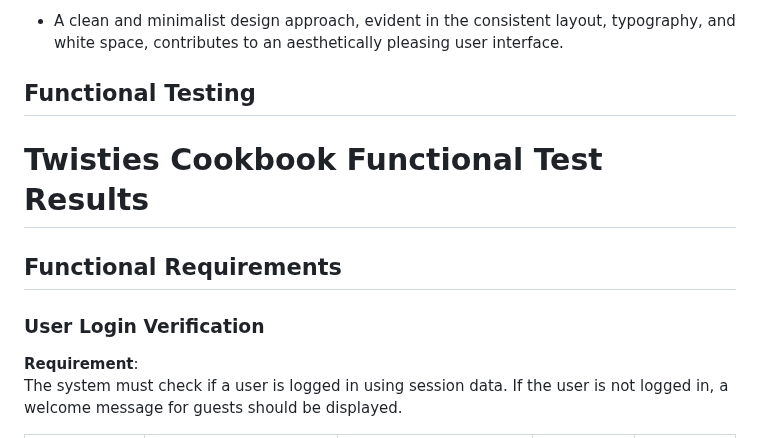
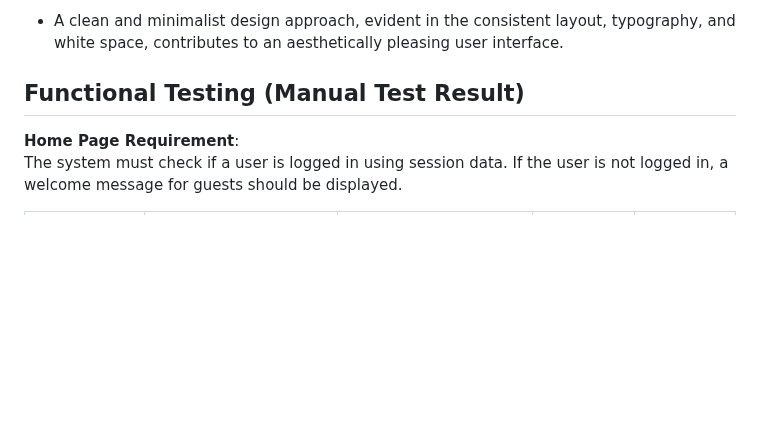
Before and after one commit to twisty147/Twisties-Cook-Book, a Markdown page: README.md, the part around the change. GitHub-like rendering; blank space fills up the shorter version.

Commit message:
Updating readme file: Functional Test

```diff
--- a/README.md
+++ b/README.md
@@ -1039,15 +1039,11 @@ The site demonstrates adherence to Norman and Nielsen's design principles of:
 **Aesthetic and Minimalist Design**:
 - A clean and minimalist design approach, evident in the consistent layout, typography, and white space, contributes to an aesthetically pleasing user interface.
 
-## Functional Testing
+## Functional Testing (Manual Test Result)
 
-# **Twisties Cookbook Functional Test Results**
 
-## **Functional Requirements**
 
-### **User Login Verification**
-
-**Requirement**:
+**Home Page Requirement**:
 The system must check if a user is logged in using session data. If the user is not logged in, a welcome message for guests should be displayed.
 
 | **Test Case**                             | **Description**                                                                                   | **Expected Result**                                                                                           | **Actual Result** | **Pass/Fail** |
```
